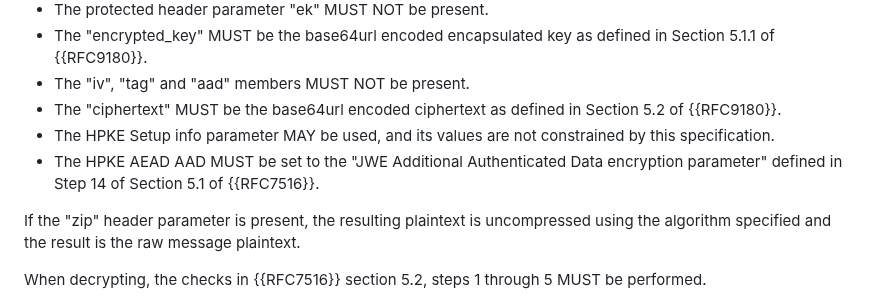
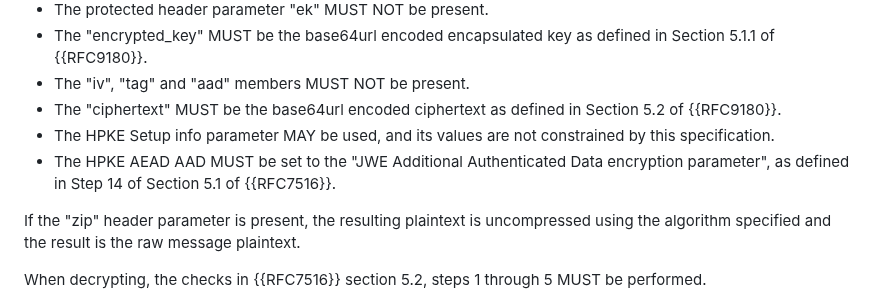
Before and after one commit to ietf-wg-jose/draft-ietf-jose-hpke-encrypt, a Markdown page: draft-ietf-jose-hpke-encrypt.md, the part around the change. Drawn GitHub-style.

Commit message:
Update draft-ietf-jose-hpke-encrypt.md
Co-authored-by: Michael B. Jones <michael_b_jones@hotmail.com>

```diff
--- a/draft-ietf-jose-hpke-encrypt.md
+++ b/draft-ietf-jose-hpke-encrypt.md
@@ -195,7 +195,7 @@ In HPKE JWE Integrated Encryption:
 - The "iv", "tag" and "aad" members MUST NOT be present.
 - The "ciphertext" MUST be the base64url encoded ciphertext as defined in Section 5.2 of {{RFC9180}}.
 - The HPKE Setup info parameter MAY be used, and its values are not constrained by this specification.
-- The HPKE AEAD AAD MUST be set to the "JWE Additional Authenticated Data encryption parameter" defined in Step 14 of Section 5.1 of {{RFC7516}}.
+- The HPKE AEAD AAD MUST be set to the "JWE Additional Authenticated Data encryption parameter", as defined in Step 14 of Section 5.1 of {{RFC7516}}.
 
 
 If the "zip" header parameter is present, the resulting plaintext is uncompressed using the algorithm specified and the result is the
```
